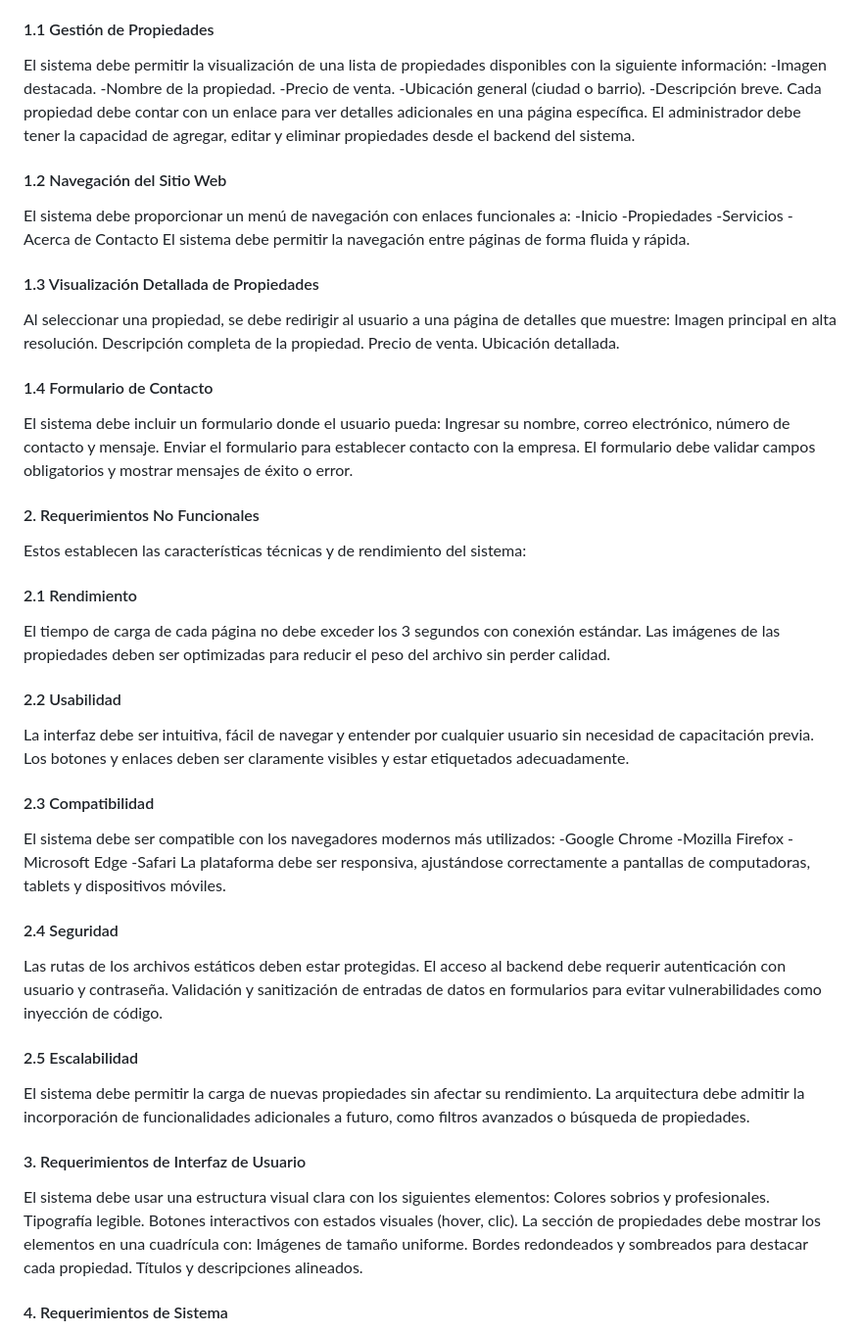
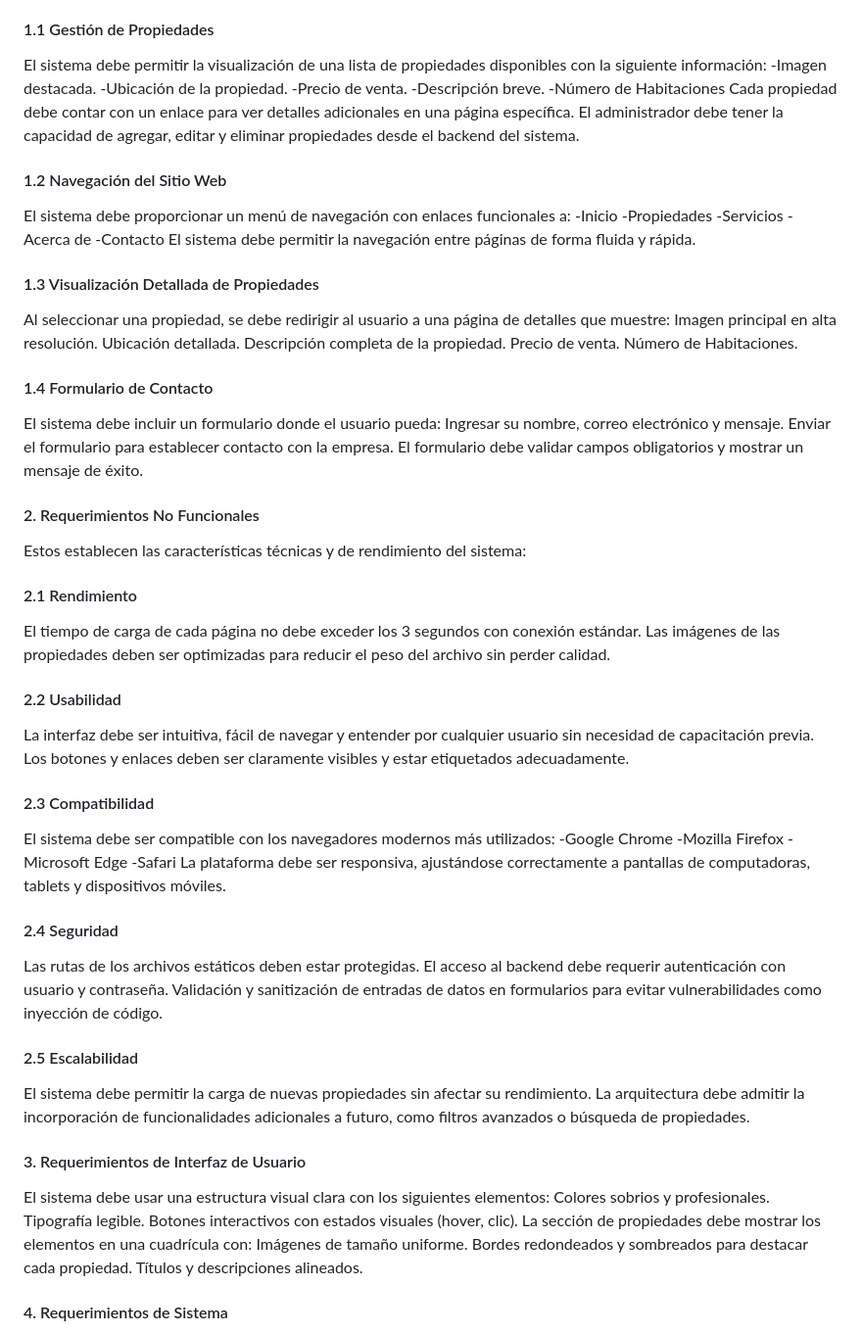
Before and after one commit to jaydyaton/ABP_Bienesraices, a Markdown page: README.md, the part around the change printed below. Shown: that part at 98% size. Rendered like a GitHub page.

```diff
--- a/README.md
+++ b/README.md
@@ -17,39 +17,47 @@ Estos describen las funcionalidades que el sistema debe cumplir:
 #### 1.1 Gestión de Propiedades
 El sistema debe permitir la visualización de una lista de propiedades disponibles con la siguiente información:
 -Imagen destacada.
--Nombre de la propiedad.
+-Ubicación de la propiedad.
 -Precio de venta.
--Ubicación general (ciudad o barrio).
 -Descripción breve.
+-Número de Habitaciones
 Cada propiedad debe contar con un enlace para ver detalles adicionales en una página específica.
 El administrador debe tener la capacidad de agregar, editar y eliminar propiedades desde el backend del sistema.
+
 #### 1.2 Navegación del Sitio Web
 El sistema debe proporcionar un menú de navegación con enlaces funcionales a:
 -Inicio
 -Propiedades
 -Servicios
--Acerca de Contacto
+-Acerca de
+-Contacto
 El sistema debe permitir la navegación entre páginas de forma fluida y rápida.
 
 #### 1.3 Visualización Detallada de Propiedades
 Al seleccionar una propiedad, se debe redirigir al usuario a una página de detalles que muestre:
 Imagen principal en alta resolución.
+Ubicación detallada.
 Descripción completa de la propiedad.
 Precio de venta.
-Ubicación detallada.
+Número de Habitaciones.
+
 #### 1.4 Formulario de Contacto
 El sistema debe incluir un formulario donde el usuario pueda:
-Ingresar su nombre, correo electrónico, número de contacto y mensaje.
+Ingresar su nombre, correo electrónico y mensaje.
 Enviar el formulario para establecer contacto con la empresa.
-El formulario debe validar campos obligatorios y mostrar mensajes de éxito o error.
+El formulario debe validar campos obligatorios y mostrar un mensaje de éxito.
+
 #### 2. Requerimientos No Funcionales
 Estos establecen las características técnicas y de rendimiento del sistema:
+
 #### 2.1 Rendimiento
 El tiempo de carga de cada página no debe exceder los 3 segundos con conexión estándar.
 Las imágenes de las propiedades deben ser optimizadas para reducir el peso del archivo sin perder calidad.
+
 #### 2.2 Usabilidad
 La interfaz debe ser intuitiva, fácil de navegar y entender por cualquier usuario sin necesidad de capacitación previa.
 Los botones y enlaces deben ser claramente visibles y estar etiquetados adecuadamente.
+
 #### 2.3 Compatibilidad
 El sistema debe ser compatible con los navegadores modernos más utilizados:
 -Google Chrome
@@ -57,13 +65,16 @@ El sistema debe ser compatible con los navegadores modernos más utilizados:
 -Microsoft Edge
 -Safari
 La plataforma debe ser responsiva, ajustándose correctamente a pantallas de computadoras, tablets y dispositivos móviles.
+
 #### 2.4 Seguridad
 Las rutas de los archivos estáticos deben estar protegidas.
 El acceso al backend debe requerir autenticación con usuario y contraseña.
 Validación y sanitización de entradas de datos en formularios para evitar vulnerabilidades como inyección de código.
+
 #### 2.5 Escalabilidad
 El sistema debe permitir la carga de nuevas propiedades sin afectar su rendimiento.
 La arquitectura debe admitir la incorporación de funcionalidades adicionales a futuro, como filtros avanzados o búsqueda de propiedades.
+
 #### 3. Requerimientos de Interfaz de Usuario
 El sistema debe usar una estructura visual clara con los siguientes elementos:
 Colores sobrios y profesionales.
@@ -73,6 +84,7 @@ La sección de propiedades debe mostrar los elementos en una cuadrícula con:
 Imágenes de tamaño uniforme.
 Bordes redondeados y sombreados para destacar cada propiedad.
 Títulos y descripciones alineados.
+
 #### 4. Requerimientos de Sistema
 Framework Backend: El proyecto utilizará Django para gestionar el contenido dinámico y el backend del sistema.
 Archivos Estáticos:
```
Also changed, not shown: other parts of README.md (+1 -1 lines).
